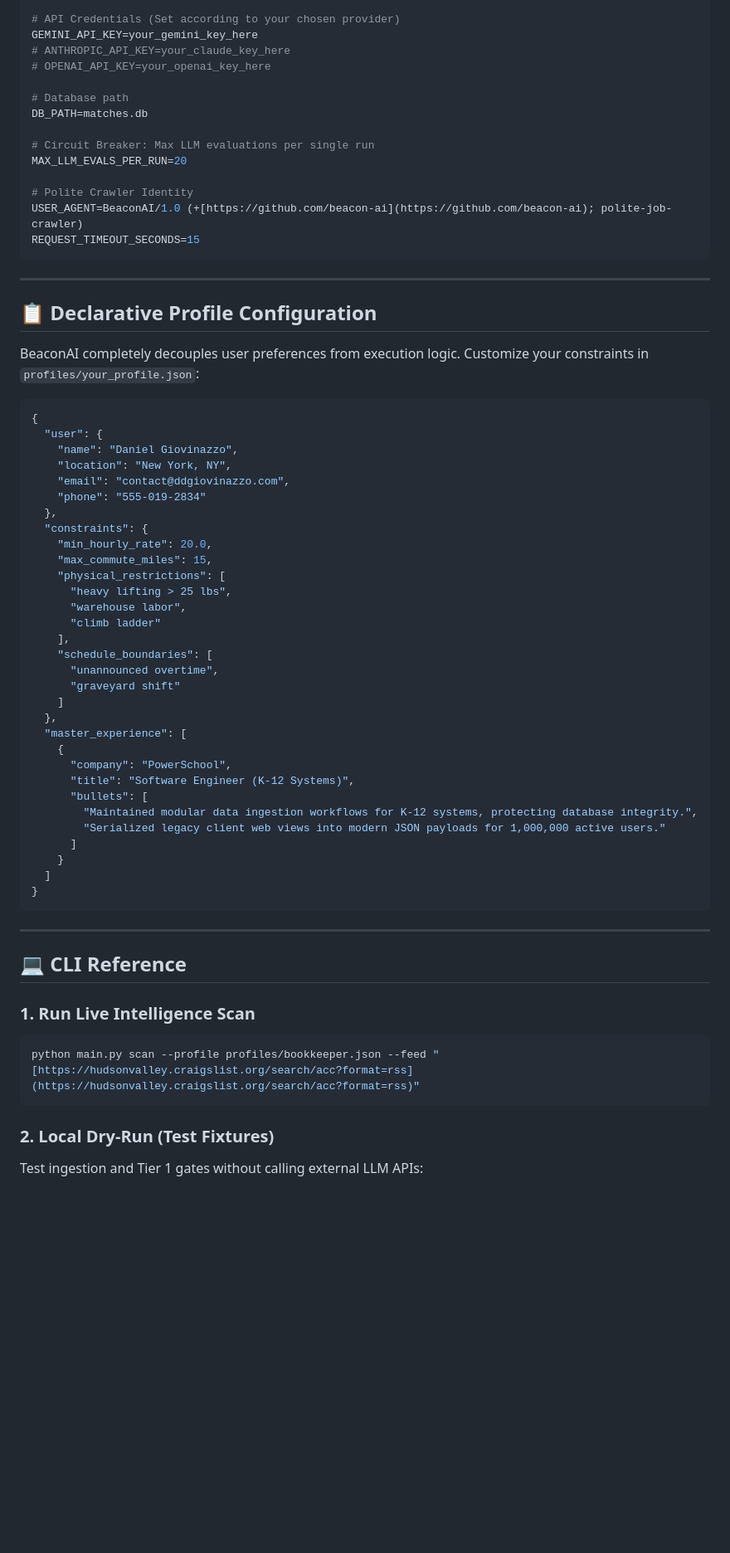
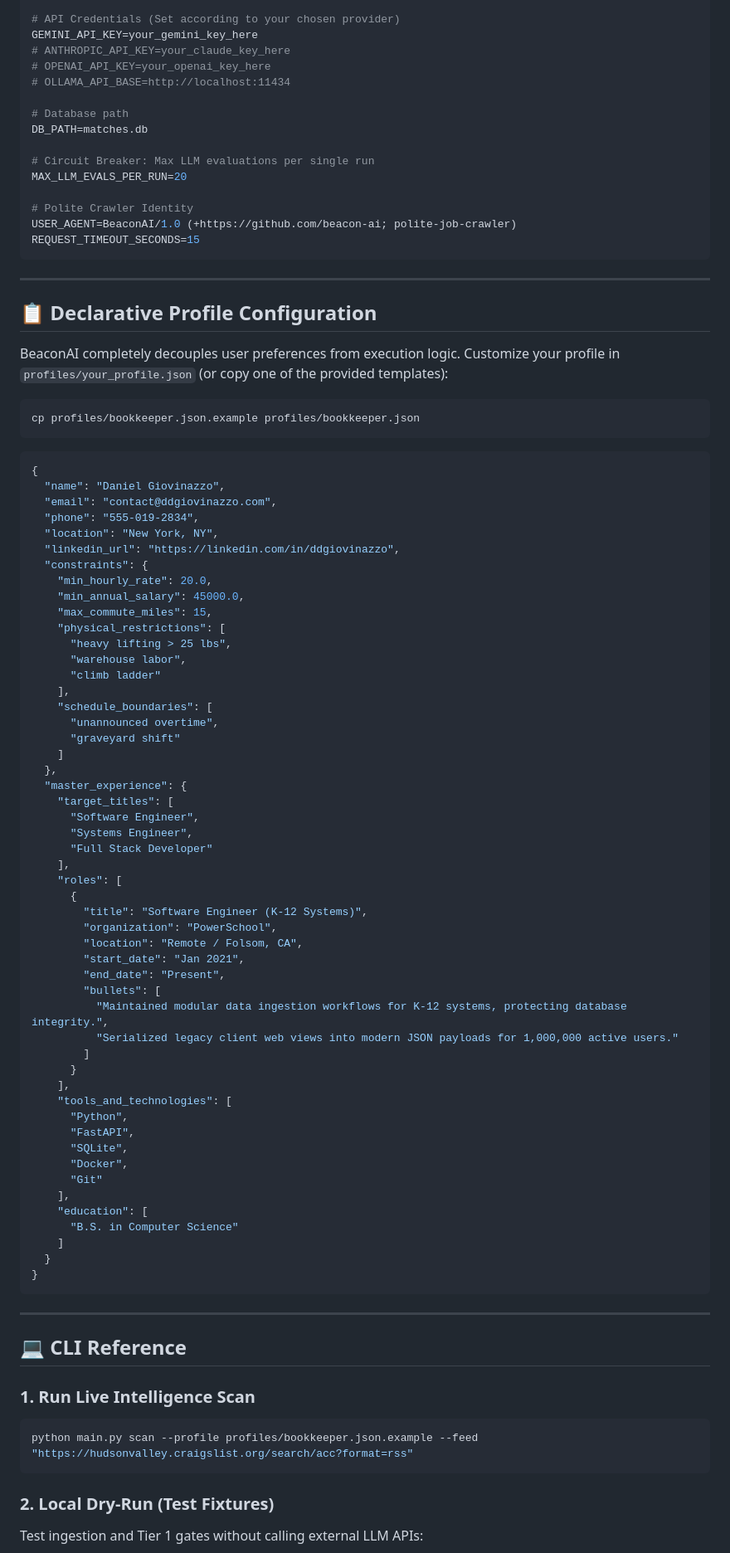
Before and after one commit to ddgiovinazzo/beacon-ai, a Markdown page: README.md, the part around one of its changes. Shown at 83% size. Drawn GitHub-style; blank space fills up the shorter version.

Commit message:
docs: align README with v1.2 schema, multi-provider config, and test count

````diff
--- a/README.md
+++ b/README.md
@@ -156,6 +156,7 @@ LLM_MODEL=gemini/gemini-2.5-flash
 GEMINI_API_KEY=your_gemini_key_here
 # ANTHROPIC_API_KEY=your_claude_key_here
 # OPENAI_API_KEY=your_openai_key_here
+# OLLAMA_API_BASE=http://localhost:11434
 
 # Database path
 DB_PATH=matches.db
@@ -164,7 +165,7 @@ DB_PATH=matches.db
 MAX_LLM_EVALS_PER_RUN=20
 
 # Polite Crawler Identity
-USER_AGENT=BeaconAI/1.0 (+[https://github.com/beacon-ai](https://github.com/beacon-ai); polite-job-crawler)
+USER_AGENT=BeaconAI/1.0 (+https://github.com/beacon-ai; polite-job-crawler)
 REQUEST_TIMEOUT_SECONDS=15
 ```
 
@@ -172,18 +173,22 @@ REQUEST_TIMEOUT_SECONDS=15
 
 ## 📋 Declarative Profile Configuration
 
-BeaconAI completely decouples user preferences from execution logic. Customize your constraints in `profiles/your_profile.json`:
+BeaconAI completely decouples user preferences from execution logic. Customize your profile in `profiles/your_profile.json` (or copy one of the provided templates):
+
+```bash
+cp profiles/bookkeeper.json.example profiles/bookkeeper.json
+```
 
 ```json
 {
-  "user": {
-    "name": "Daniel Giovinazzo",
-    "location": "New York, NY",
-    "email": "contact@ddgiovinazzo.com",
-    "phone": "555-019-2834"
-  },
+  "name": "Daniel Giovinazzo",
+  "email": "contact@ddgiovinazzo.com",
+  "phone": "555-019-2834",
+  "location": "New York, NY",
+  "linkedin_url": "https://linkedin.com/in/ddgiovinazzo",
   "constraints": {
     "min_hourly_rate": 20.0,
+    "min_annual_salary": 45000.0,
     "max_commute_miles": 15,
     "physical_restrictions": [
       "heavy lifting > 25 lbs",
@@ -195,16 +200,36 @@ BeaconAI completely decouples user preferences from execution logic. Customize y
       "graveyard shift"
     ]
   },
-  "master_experience": [
-    {
-      "company": "PowerSchool",
-      "title": "Software Engineer (K-12 Systems)",
-      "bullets": [
-        "Maintained modular data ingestion workflows for K-12 systems, protecting database integrity.",
-        "Serialized legacy client web views into modern JSON payloads for 1,000,000 active users."
-      ]
-    }
-  ]
+  "master_experience": {
+    "target_titles": [
+      "Software Engineer",
+      "Systems Engineer",
+      "Full Stack Developer"
+    ],
+    "roles": [
+      {
+        "title": "Software Engineer (K-12 Systems)",
+        "organization": "PowerSchool",
+        "location": "Remote / Folsom, CA",
+        "start_date": "Jan 2021",
+        "end_date": "Present",
+        "bullets": [
+          "Maintained modular data ingestion workflows for K-12 systems, protecting database integrity.",
+          "Serialized legacy client web views into modern JSON payloads for 1,000,000 active users."
+        ]
+      }
+    ],
+    "tools_and_technologies": [
+      "Python",
+      "FastAPI",
+      "SQLite",
+      "Docker",
+      "Git"
+    ],
+    "education": [
+      "B.S. in Computer Science"
+    ]
+  }
 }
 ```
 
@@ -214,7 +239,7 @@ BeaconAI completely decouples user preferences from execution logic. Customize y
 
 ### 1. Run Live Intelligence Scan
 ```bash
-python main.py scan --profile profiles/bookkeeper.json --feed "[https://hudsonvalley.craigslist.org/search/acc?format=rss](https://hudsonvalley.craigslist.org/search/acc?format=rss)"
+python main.py scan --profile profiles/bookkeeper.json.example --feed "https://hudsonvalley.craigslist.org/search/acc?format=rss"
 ```
 
 ### 2. Local Dry-Run (Test Fixtures)
````
Also changed, not shown: other parts of README.md (+13 -12 lines).
